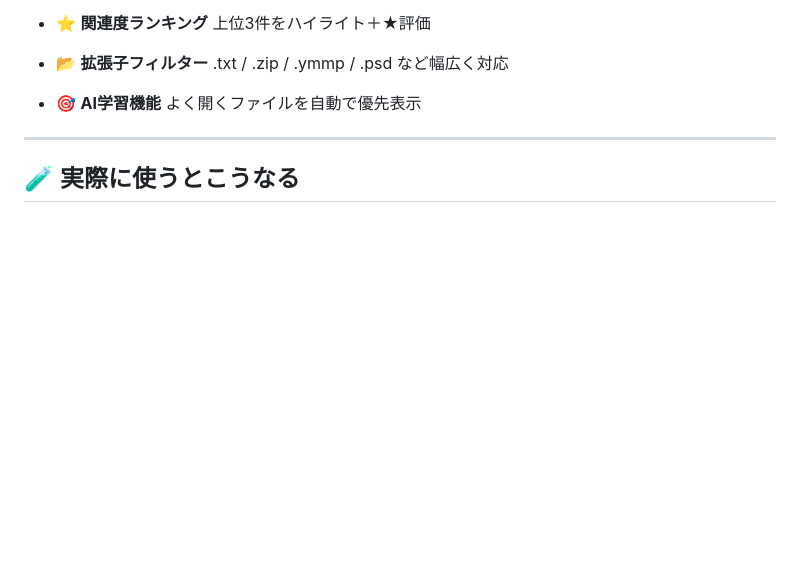
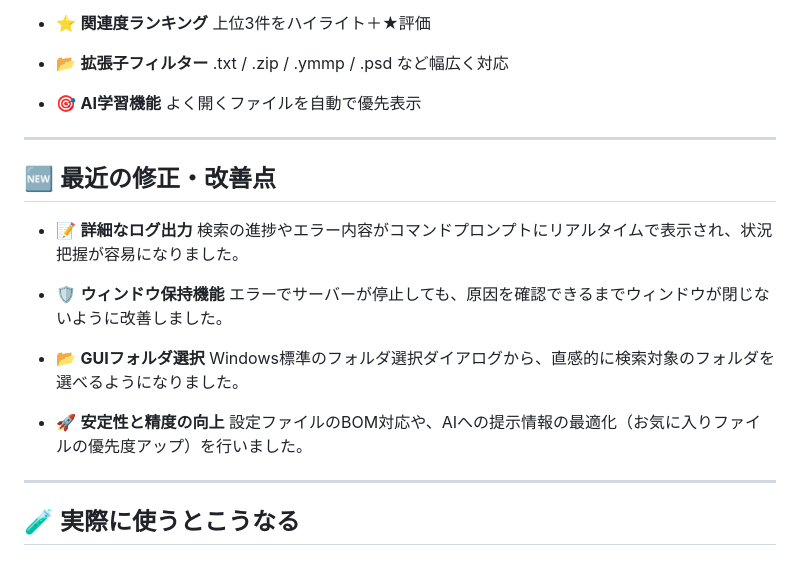
Before and after one commit to WindVsan/AiFileSearche, a Markdown page: README.md, the part around the change. Rendered like a GitHub page; blank space fills up the shorter version.

```diff
--- a/README.md
+++ b/README.md
@@ -48,6 +48,21 @@ AI File Searcher：
 
 * 🎯 **AI学習機能**
   よく開くファイルを自動で優先表示
+
+---
+## 🆕 最近の修正・改善点
+
+* 📝 **詳細なログ出力**
+  検索の進捗やエラー内容がコマンドプロンプトにリアルタイムで表示され、状況把握が容易になりました。
+
+* 🛡️ **ウィンドウ保持機能**
+  エラーでサーバーが停止しても、原因を確認できるまでウィンドウが閉じないように改善しました。
+
+* 📂 **GUIフォルダ選択**
+  Windows標準のフォルダ選択ダイアログから、直感的に検索対象のフォルダを選べるようになりました。
+
+* 🚀 **安定性と精度の向上**
+  設定ファイルのBOM対応や、AIへの提示情報の最適化（お気に入りファイルの優先度アップ）を行いました。
 
 ---
 
```
